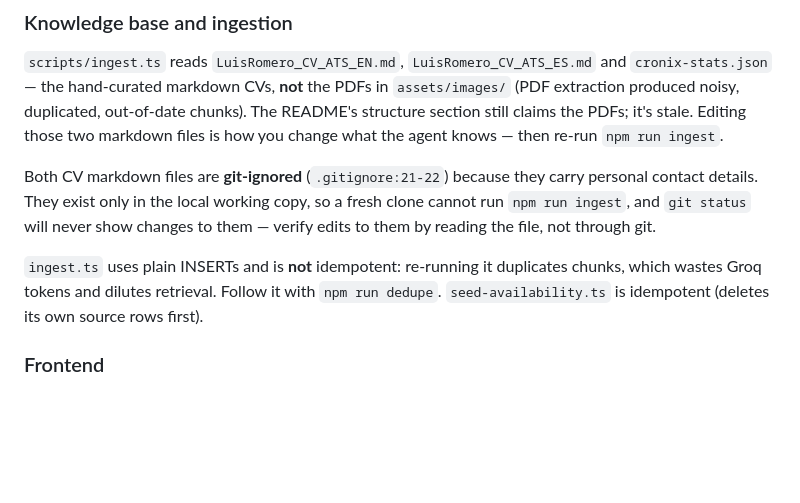
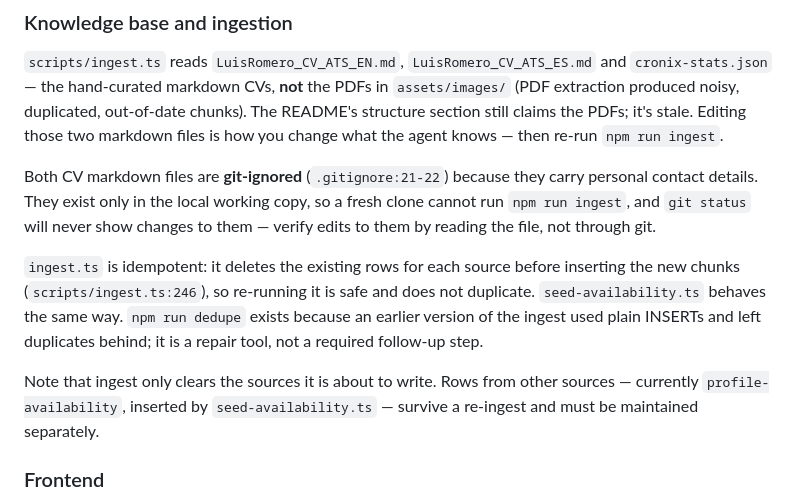
Before and after one commit to ROMEROLUIS15/portafolio-luis-romero, a Markdown page: CLAUDE.md, the part around the change. GitHub-like rendering; blank space fills up the shorter version.

Commit message:
docs: correct CLAUDE.md on ingest idempotency and the CV markdown
Two claims were wrong. ingest.ts does clear each source's rows before
inserting (scripts/ingest.ts:246), so it is idempotent and dedupe is a repair
tool rather than a required follow-up. And the CV markdown files are
git-ignored, so a fresh clone cannot run the ingest and git status never shows
edits to them — worth knowing before trusting git to confirm a change landed.

Adds the Supabase CLI deploy step, which fails with 403 until
SUPABASE_SECRET_CLI from .env is exported as SUPABASE_ACCESS_TOKEN.

Co-Authored-By: Claude Opus 5 <noreply@anthropic.com>

```diff
--- a/CLAUDE.md
+++ b/CLAUDE.md
@@ -140,9 +140,14 @@ Both CV markdown files are **git-ignored** (`.gitignore:21-22`) because they car
 They exist only in the local working copy, so a fresh clone cannot run `npm run ingest`, and `git status`
 will never show changes to them — verify edits to them by reading the file, not through git.
 
-`ingest.ts` uses plain INSERTs and is **not** idempotent: re-running it duplicates chunks, which wastes Groq
-tokens and dilutes retrieval. Follow it with `npm run dedupe`. `seed-availability.ts` is idempotent (deletes
-its own source rows first).
+`ingest.ts` is idempotent: it deletes the existing rows for each source before inserting the new chunks
+(`scripts/ingest.ts:246`), so re-running it is safe and does not duplicate. `seed-availability.ts` behaves the
+same way. `npm run dedupe` exists because an earlier version of the ingest used plain INSERTs and left
+duplicates behind; it is a repair tool, not a required follow-up step.
+
+Note that ingest only clears the sources it is about to write. Rows from other sources — currently
+`profile-availability`, inserted by `seed-availability.ts` — survive a re-ingest and must be maintained
+separately.
 
 ### Frontend
 
```
